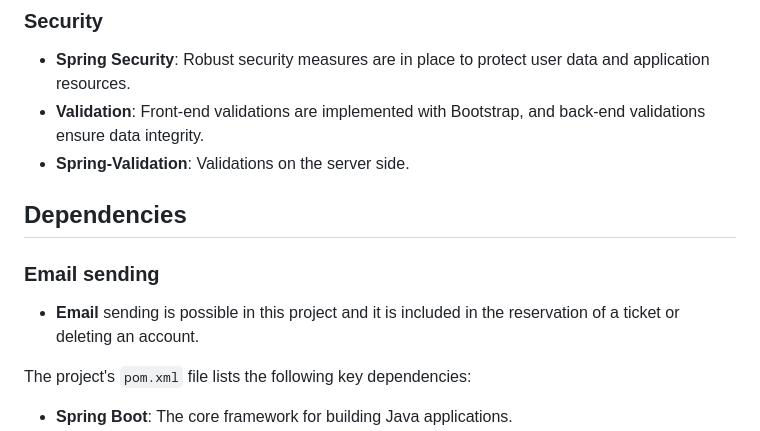
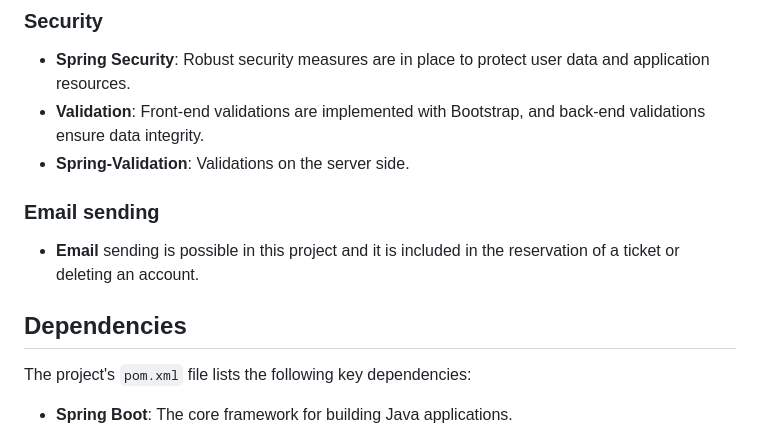
Before and after one commit to IvanIvanovv2002/Java-Spring-App-Cinema, a Markdown page: README.md, the part around the change. Drawn GitHub-style.

```diff
--- a/README.md
+++ b/README.md
@@ -23,10 +23,11 @@ Welcome to the Java Spring Boot Cinema Application! This server-side rendering a
 - **Spring Security**: Robust security measures are in place to protect user data and application resources.
 - **Validation**: Front-end validations are implemented with Bootstrap, and back-end validations ensure data integrity.
 - **Spring-Validation**: Validations on the server side.
-## Dependencies
 
 ### Email sending
 - **Email** sending is possible in this project and it is included in the reservation of a ticket or deleting an account.
+
+## Dependencies
 
 The project's `pom.xml` file lists the following key dependencies:
 
```
